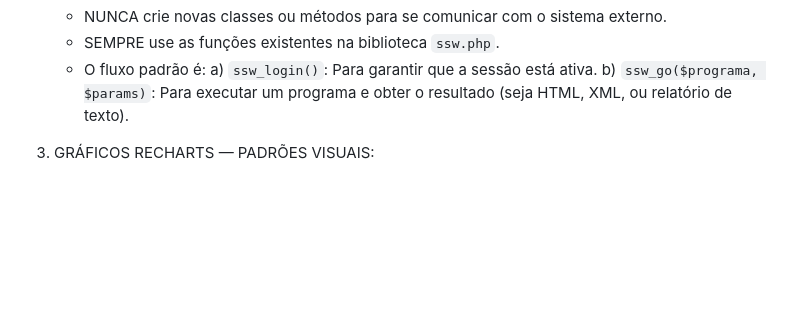
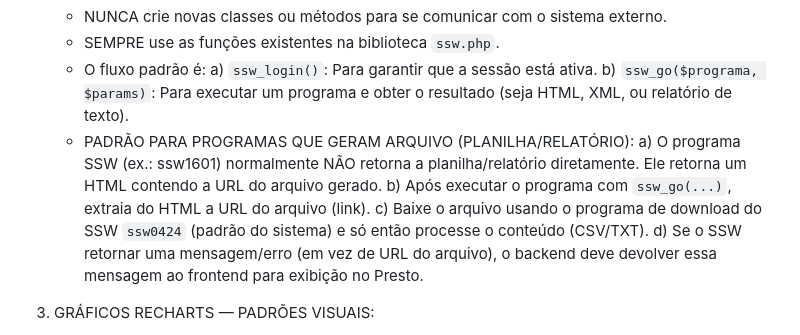
Before and after one commit to jorgerbcardoso/Sistema_trae, a Markdown page: contexto.md, the part around the change. Rendered like a GitHub page; blank space fills up the shorter version.

Commit message:
Alteracoes 10/08/26 17:40

```diff
--- a/contexto.md
+++ b/contexto.md
@@ -43,6 +43,11 @@ PADRÕES DE CÓDIGO CRÍTICOS:
    - O fluxo padrão é:
      a) `ssw_login()`: Para garantir que a sessão está ativa.
      b) `ssw_go($programa, $params)`: Para executar um programa e obter o resultado (seja HTML, XML, ou relatório de texto).
+   - PADRÃO PARA PROGRAMAS QUE GERAM ARQUIVO (PLANILHA/RELATÓRIO):
+     a) O programa SSW (ex.: ssw1601) normalmente NÃO retorna a planilha/relatório diretamente. Ele retorna um HTML contendo a URL do arquivo gerado.
+     b) Após executar o programa com `ssw_go(...)`, extraia do HTML a URL do arquivo (link).
+     c) Baixe o arquivo usando o programa de download do SSW `ssw0424` (padrão do sistema) e só então processe o conteúdo (CSV/TXT).
+     d) Se o SSW retornar uma mensagem/erro (em vez de URL do arquivo), o backend deve devolver essa mensagem ao frontend para exibição no Presto.
 
 3. GRÁFICOS RECHARTS — PADRÕES VISUAIS:
    - Gráfico Donut (PieChart + Pie): SEMPRE usar `stroke="none"` no componente `<Pie>` para eliminar a borda branca entre as seções.
```
